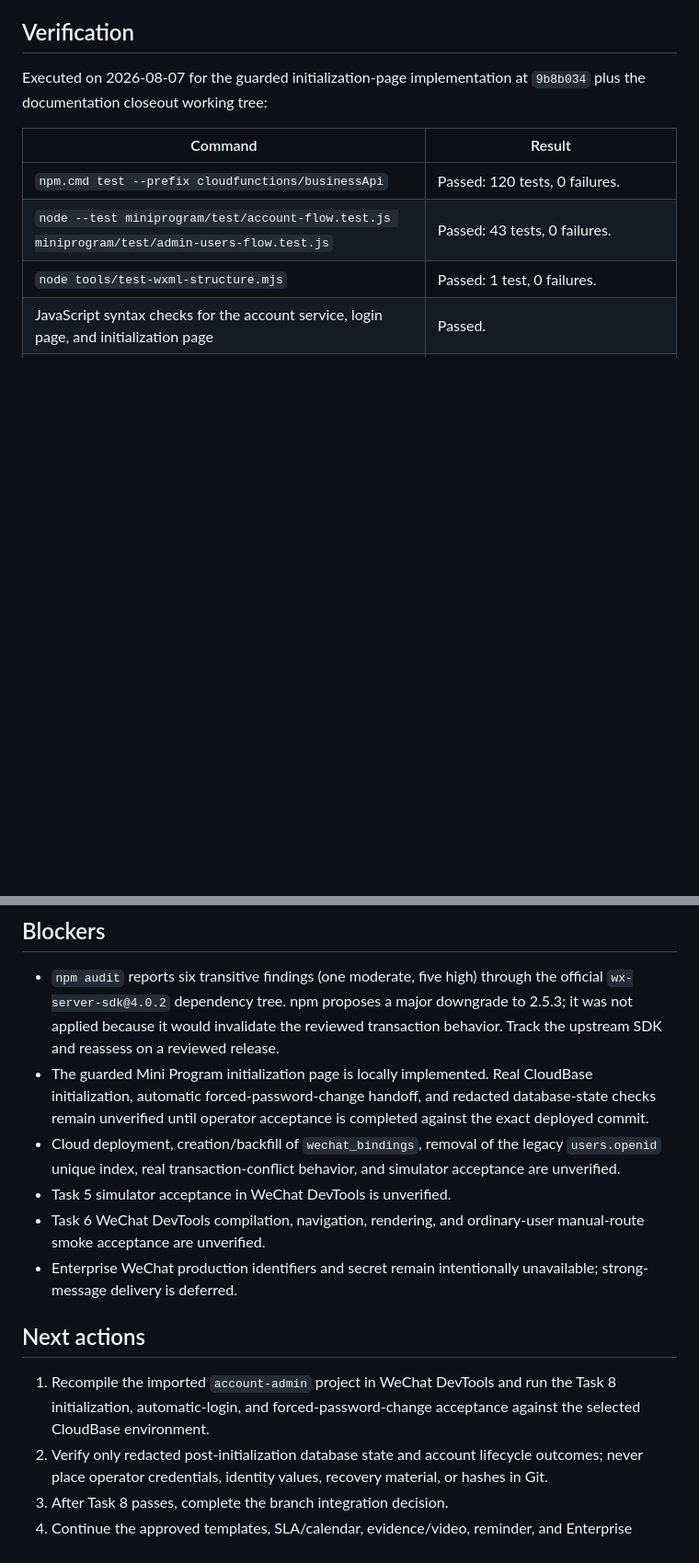
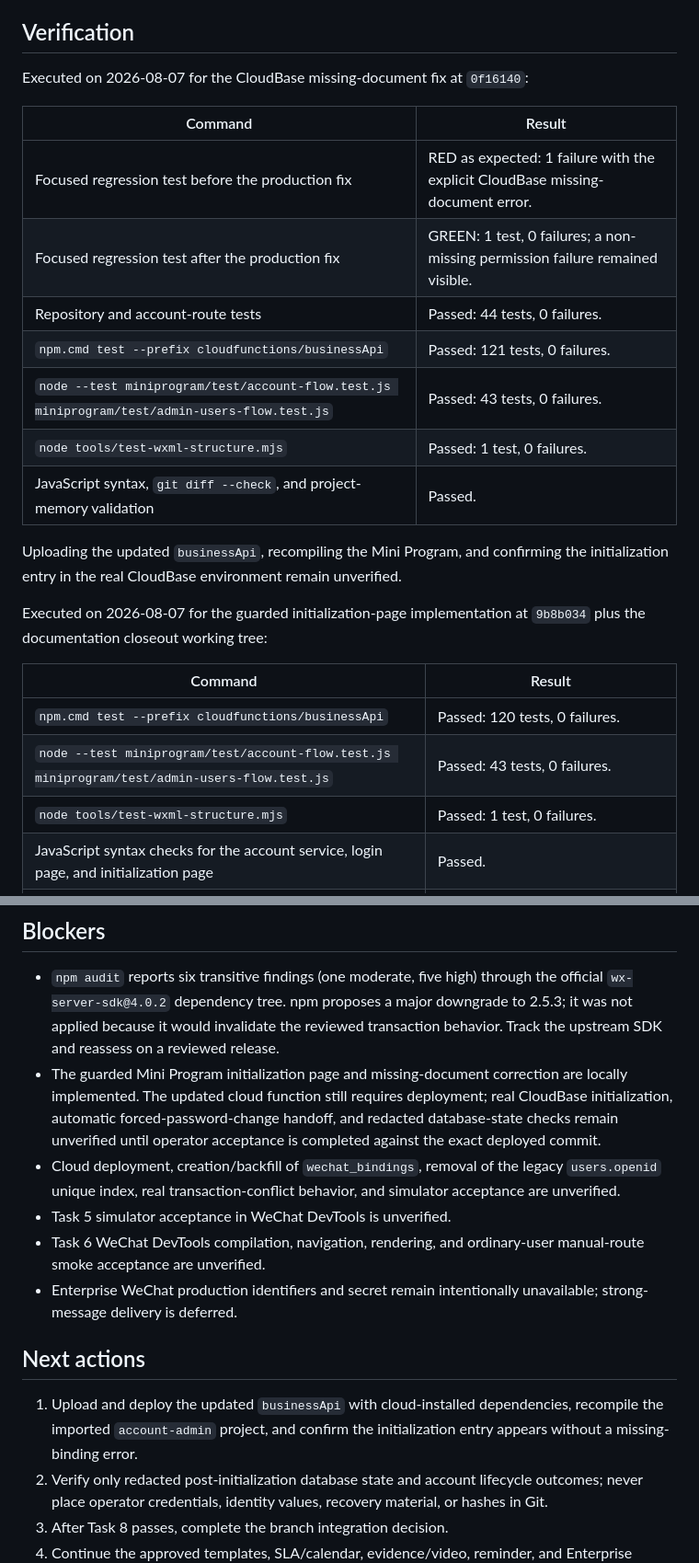
Before and after one commit to 134255/business-progress-scheduler, a Markdown page: docs/memory/STATUS.md, 2 parts joined by grey strips. Shown at 92% size. Rendered like a GitHub page; blank space fills up the shorter version.

Commit message:
docs: record CloudBase document fix verification

```diff
--- a/docs/memory/STATUS.md
+++ b/docs/memory/STATUS.md
@@ -16,6 +17,20 @@ Status captured: 2026-08-07 (Asia/Shanghai)
 - Task 7 adds `docs/deployment/account-admin-setup.md` and README guidance for collection/index setup, guarded migration order, initial administrator setup, recovery rotation, and local verification. It documents the implemented `INVALID_RECOVERY_CODE` result for consumed or mismatched recovery state rather than the stale-plan `RECOVERY_CODE_USED` value. Formal-review round one adds an explicit post-index-removal rollback sequence and a password-manager-only recovery-hash workflow.
 
 ## Verification
+
+Executed on 2026-08-07 for the CloudBase missing-document fix at `0f16140`:
+
+| Command | Result |
+|---|---|
+| Focused regression test before the production fix | RED as expected: 1 failure with the explicit CloudBase missing-document error. |
+| Focused regression test after the production fix | GREEN: 1 test, 0 failures; a non-missing permission failure remained visible. |
+| Repository and account-route tests | Passed: 44 tests, 0 failures. |
+| `npm.cmd test --prefix cloudfunctions/businessApi` | Passed: 121 tests, 0 failures. |
+| `node --test miniprogram/test/account-flow.test.js miniprogram/test/admin-users-flow.test.js` | Passed: 43 tests, 0 failures. |
+| `node tools/test-wxml-structure.mjs` | Passed: 1 test, 0 failures. |
+| JavaScript syntax, `git diff --check`, and project-memory validation | Passed. |
+
+Uploading the updated `businessApi`, recompiling the Mini Program, and confirming the initialization entry in the real CloudBase environment remain unverified.
 
 Executed on 2026-08-07 for the guarded initialization-page implementation at `9b8b034` plus the documentation closeout working tree:
 
@@ -89,7 +104,7 @@ Executed on 2026-08-06 for Task 6 formal-review fix round one based on `345a972`
 ## Blockers
 
 - `npm audit` reports six transitive findings (one moderate, five high) through the official `wx-server-sdk@4.0.2` dependency tree. npm proposes a major downgrade to 2.5.3; it was not applied because it would invalidate the reviewed transaction behavior. Track the upstream SDK and reassess on a reviewed release.
-- The guarded Mini Program initialization page is locally implemented. Real CloudBase initialization, automatic forced-password-change handoff, and redacted database-state checks remain unverified until operator acceptance is completed against the exact deployed commit.
+- The guarded Mini Program initialization page and missing-document correction are locally implemented. The updated cloud function still requires deployment; real CloudBase initialization, automatic forced-password-change handoff, and redacted database-state checks remain unverified until operator acceptance is completed against the exact deployed commit.
 - Cloud deployment, creation/backfill of `wechat_bindings`, removal of the legacy `users.openid` unique index, real transaction-conflict behavior, and simulator acceptance are unverified.
 - Task 5 simulator acceptance in WeChat DevTools is unverified.
 - Task 6 WeChat DevTools compilation, navigation, rendering, and ordinary-user manual-route smoke acceptance are unverified.
@@ -97,7 +112,7 @@ Executed on 2026-08-06 for Task 6 formal-review fix round one based on `345a972`
 
 ## Next actions
 
-1. Recompile the imported `account-admin` project in WeChat DevTools and run the Task 8 initialization, automatic-login, and forced-password-change acceptance against the selected CloudBase environment.
+1. Upload and deploy the updated `businessApi` with cloud-installed dependencies, recompile the imported `account-admin` project, and confirm the initialization entry appears without a missing-binding error.
 2. Verify only redacted post-initialization database state and account lifecycle outcomes; never place operator credentials, identity values, recovery material, or hashes in Git.
 3. After Task 8 passes, complete the branch integration decision.
 4. Continue the approved templates, SLA/calendar, evidence/video, reminder, and Enterprise WeChat adapter phases.
```
Also changed, not shown: other parts of docs/memory/STATUS.md (+1 -0 lines).
